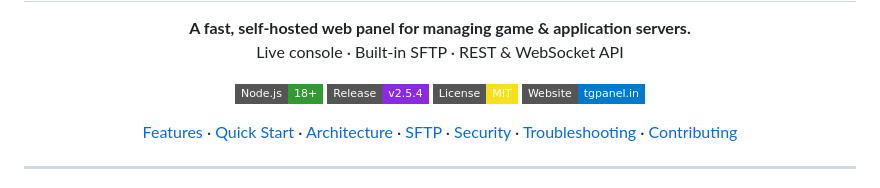
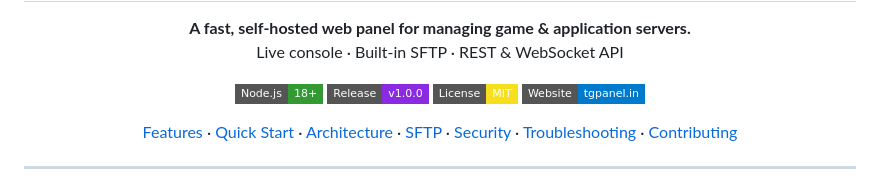
Before and after one commit to ShadowGamerIND37/TGPANEL, a Markdown page: README.md, the part around the change. GitHub-like rendering; badges without logos.

```diff
--- a/README.md
+++ b/README.md
@@ -15,7 +15,7 @@
 
 <p align="center">
   <a href="https://nodejs.org"><img src="https://img.shields.io/badge/Node.js-18%2B-339933?style=flat-square&logo=node.js&logoColor=white" alt="Node.js 18+" /></a>
-  <a href="https://github.com/ShadowGamerIND37/TGPANEL/releases"><img src="https://img.shields.io/badge/Release-v2.5.4-8A2BE2?style=flat-square&logo=github&logoColor=white" alt="Release v2.5.4" /></a>
+  <a href="https://github.com/ShadowGamerIND37/TGPANEL/releases"><img src="https://img.shields.io/badge/Release-v1.0.0-8A2BE2?style=flat-square&logo=github&logoColor=white" alt="Release v1.0.0" /></a>
   <a href="LICENSE"><img src="https://img.shields.io/badge/License-MIT-F7DF1E?style=flat-square" alt="MIT License" /></a>
   <a href="https://tgpanel.in"><img src="https://img.shields.io/badge/Website-tgpanel.in-007ACC?style=flat-square" alt="Website" /></a>
 </p>
```
